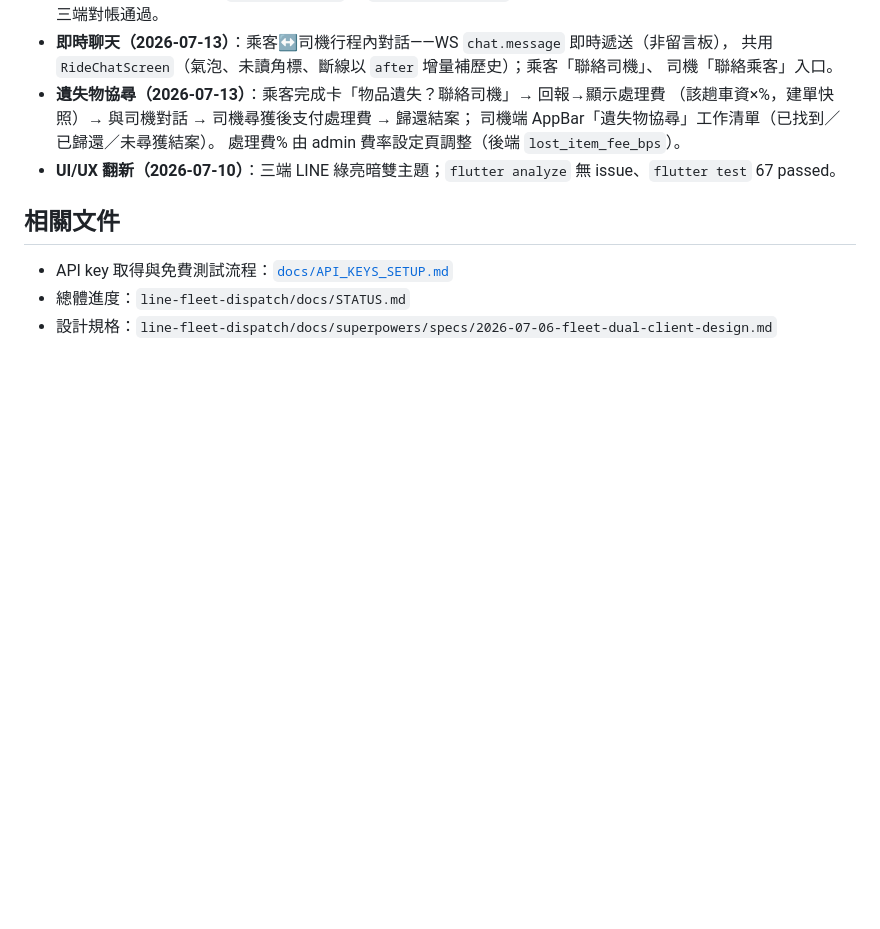
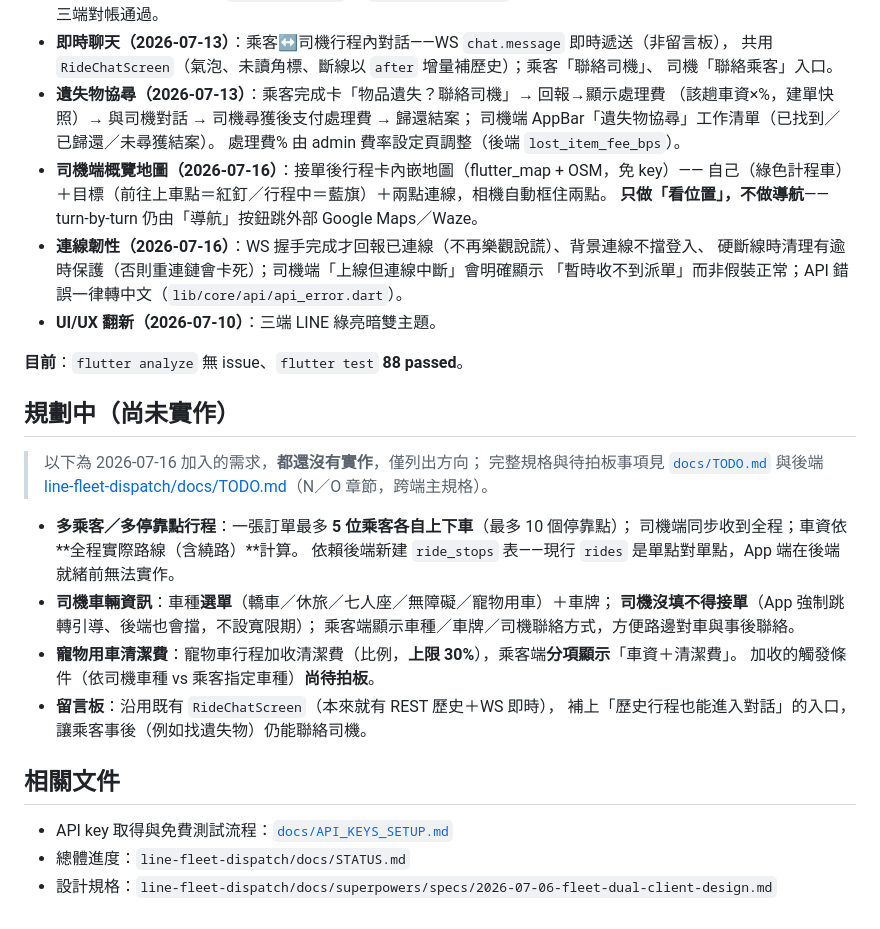
Before and after one commit to thothawei/fleet-app, a Markdown page: README.md, the part around the change. Rendered like a GitHub page; blank space fills up the shorter version.

```diff
--- a/README.md
+++ b/README.md
@@ -94,7 +94,32 @@ FCM data 的值一律是字串，App 端 `fleetEventFromPushData()` 會把 `eta_
   （該趟車資×%，建單快照）→ 與司機對話 → 司機尋獲後支付處理費 → 歸還結案；
   司機端 AppBar「遺失物協尋」工作清單（已找到／已歸還／未尋獲結案）。
   處理費% 由 admin 費率設定頁調整（後端 `lost_item_fee_bps`）。
-- **UI/UX 翻新（2026-07-10）**：三端 LINE 綠亮暗雙主題；`flutter analyze` 無 issue、`flutter test` 67 passed。
+- **司機端概覽地圖（2026-07-16）**：接單後行程卡內嵌地圖（flutter_map + OSM，免 key）——
+  自己（綠色計程車）＋目標（前往上車點＝紅釘／行程中＝藍旗）＋兩點連線，相機自動框住兩點。
+  **只做「看位置」，不做導航**——turn-by-turn 仍由「導航」按鈕跳外部 Google Maps／Waze。
+- **連線韌性（2026-07-16）**：WS 握手完成才回報已連線（不再樂觀說謊）、背景連線不擋登入、
+  硬斷線時清理有逾時保護（否則重連鏈會卡死）；司機端「上線但連線中斷」會明確顯示
+  「暫時收不到派單」而非假裝正常；API 錯誤一律轉中文（`lib/core/api/api_error.dart`）。
+- **UI/UX 翻新（2026-07-10）**：三端 LINE 綠亮暗雙主題。
+
+**目前**：`flutter analyze` 無 issue、`flutter test` **88 passed**。
+
+## 規劃中（尚未實作）
+
+> 以下為 2026-07-16 加入的需求，**都還沒有實作**，僅列出方向；
+> 完整規格與待拍板事項見 [`docs/TODO.md`](docs/TODO.md) 與後端
+> [line-fleet-dispatch/docs/TODO.md](../line-fleet-dispatch/docs/TODO.md)（N／O 章節，跨端主規格）。
+
+- **多乘客／多停靠點行程**：一張訂單最多 **5 位乘客各自上下車**（最多 10 個停靠點）；
+  司機端同步收到全程；車資依**全程實際路線（含繞路）**計算。
+  依賴後端新建 `ride_stops` 表——現行 `rides` 是單點對單點，App 端在後端就緒前無法實作。
+- **司機車輛資訊**：車種**選單**（轎車／休旅／七人座／無障礙／寵物用車）＋車牌；
+  **司機沒填不得接單**（App 強制跳轉引導、後端也會擋，不設寬限期）；
+  乘客端顯示車種／車牌／司機聯絡方式，方便路邊對車與事後聯絡。
+- **寵物用車清潔費**：寵物車行程加收清潔費（比例，**上限 30%**），乘客端**分項顯示**「車資＋清潔費」。
+  加收的觸發條件（依司機車種 vs 乘客指定車種）**尚待拍板**。
+- **留言板**：沿用既有 `RideChatScreen`（本來就有 REST 歷史＋WS 即時），
+  補上「歷史行程也能進入對話」的入口，讓乘客事後（例如找遺失物）仍能聯絡司機。
 
 ## 相關文件
 
```
Also changed, not shown: docs/TODO.md (+32 -14 lines).
